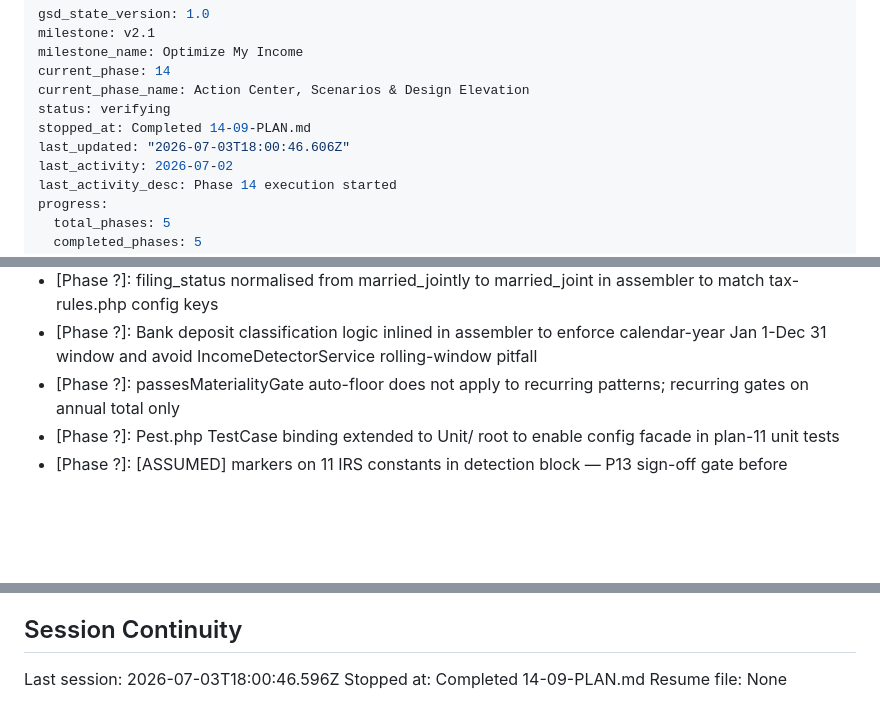
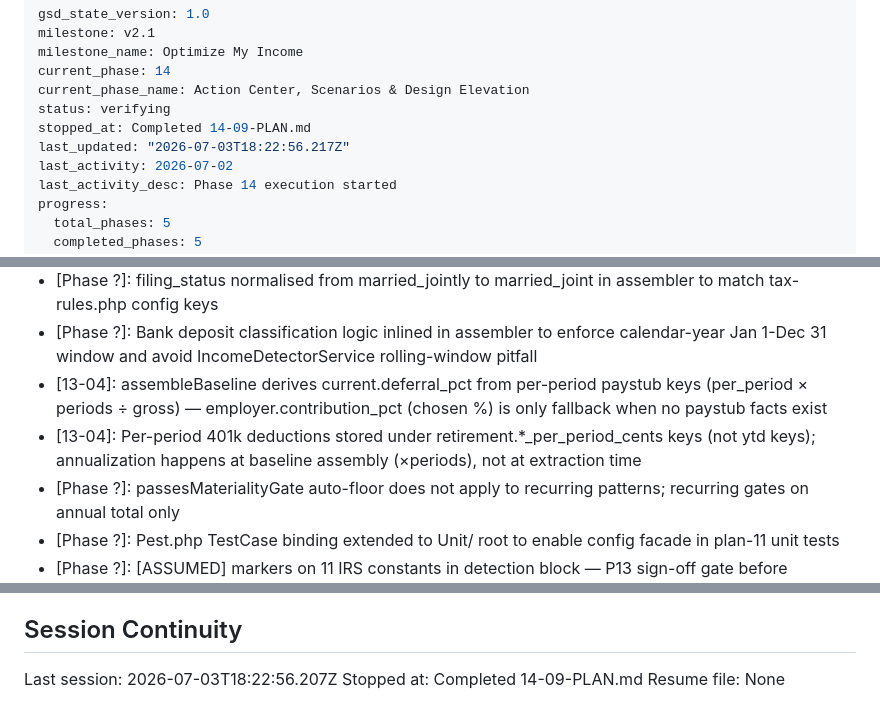
Before and after one commit to parkktech/spendifiai, a Markdown page: .planning/STATE.md, 3 parts joined by grey strips. Rendered like a GitHub page; blank space fills up the shorter version.

```diff
--- a/.planning/STATE.md
+++ b/.planning/STATE.md
@@ -6,7 +6,7 @@ current_phase: 14
 current_phase_name: Action Center, Scenarios & Design Elevation
 status: verifying
 stopped_at: Completed 14-09-PLAN.md
-last_updated: "2026-07-03T18:00:46.606Z"
+last_updated: "2026-07-03T18:22:56.217Z"
 last_activity: 2026-07-02
 last_activity_desc: Phase 14 execution started
 progress:
@@ -106,6 +106,8 @@ Recent decisions affecting current work:
 - [Phase ?]: mandatory_roth_catchup_threshold tagged [ASSUMED] — confirm exact 2026 indexed value from IRS final regs before Phase 13
 - [Phase ?]: filing_status normalised from married_jointly to married_joint in assembler to match tax-rules.php config keys
 - [Phase ?]: Bank deposit classification logic inlined in assembler to enforce calendar-year Jan 1-Dec 31 window and avoid IncomeDetectorService rolling-window pitfall
+- [13-04]: assembleBaseline derives current.deferral_pct from per-period paystub keys (per_period × periods ÷ gross) — employer.contribution_pct (chosen %) is only fallback when no paystub facts exist
+- [13-04]: Per-period 401k deductions stored under retirement.*_per_period_cents keys (not ytd keys); annualization happens at baseline assembly (×periods), not at extraction time
 - [Phase ?]: passesMaterialityGate auto-floor does not apply to recurring patterns; recurring gates on annual total only
 - [Phase ?]: Pest.php TestCase binding extended to Unit/ root to enable config facade in plan-11 unit tests
 - [Phase ?]: [ASSUMED] markers on 11 IRS constants in detection block — P13 sign-off gate before production
@@ -152,6 +154,6 @@ None yet.
 
 ## Session Continuity
 
-Last session: 2026-07-03T18:00:46.596Z
+Last session: 2026-07-03T18:22:56.207Z
 Stopped at: Completed 14-09-PLAN.md
 Resume file: None
```
Also changed, not shown: 1 other file.
